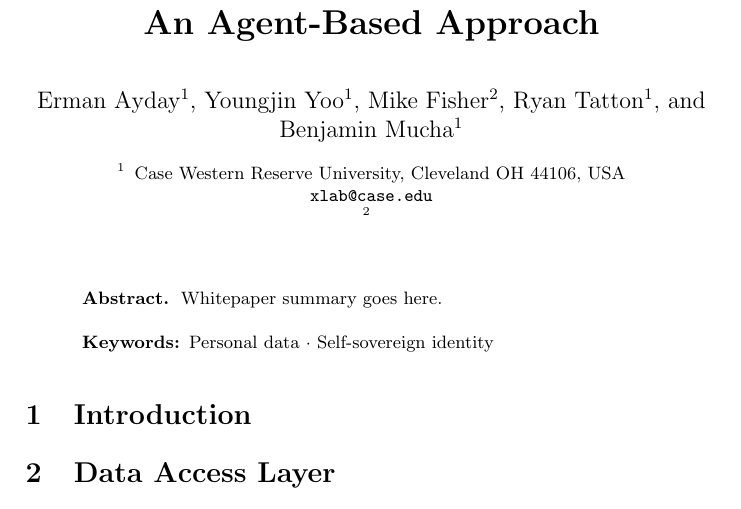
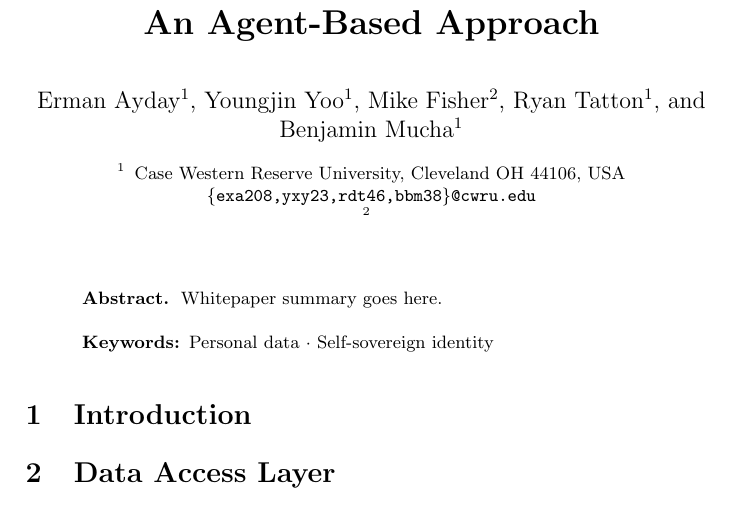
Before and after one commit to cwru-xlab/nsf-whitepaper, a LaTeX paper (whitepaper.tex, which reads content/frontmatter.tex): part of page 1 of 3, cut so that both start at the same text. Compiled offline with pdfLaTeX.

Commit message:
docs: add emails for CWRU authors

```diff
--- a/content/frontmatter.tex
+++ b/content/frontmatter.tex
@@ -11,7 +11,8 @@
 \authorrunning{E. Ayday et al.}
 
 \institute{
-    Case Western Reserve University, Cleveland OH 44106, USA \\ \email{xlab@case.edu} \and
+    Case Western Reserve University, Cleveland OH 44106, USA \\
+    \email{\{exa208,yxy23,rdt46,bbm38\}@cwru.edu} \and
     % TODO Add Mike's institute here
 }
 
```
Also changed, not shown: whitepaper.pdf.
